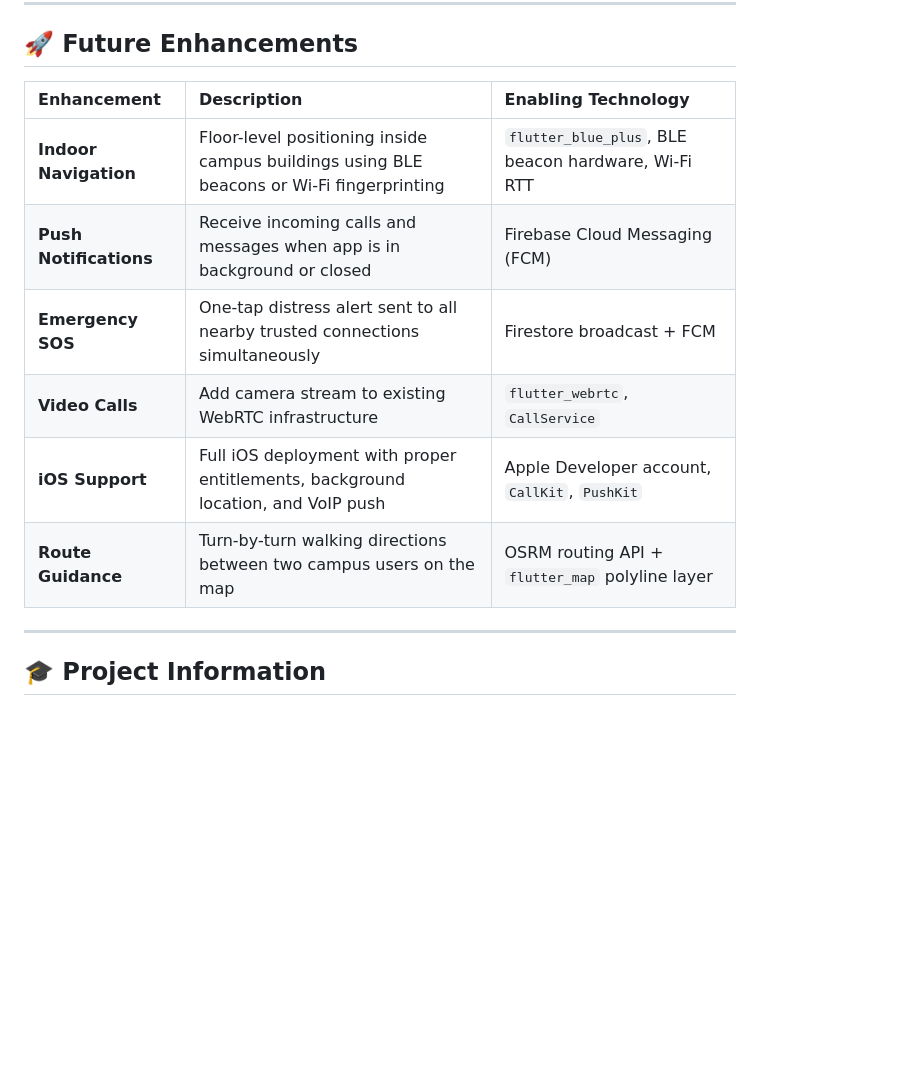
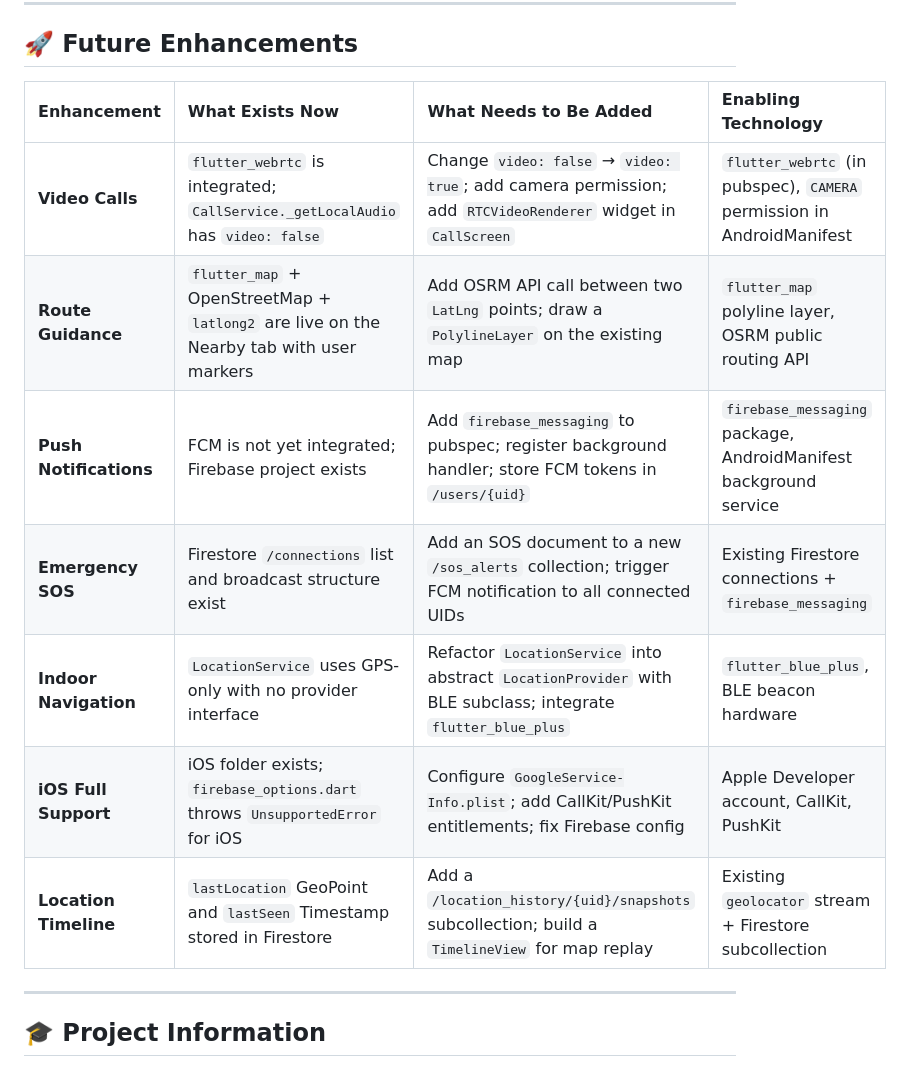
Before and after one commit to Nadiyapulakala10/campus_locator_project, a Markdown page: README.md, the part around the change. GitHub-like rendering; blank space fills up the shorter version.

Commit message:
Revise Future Enhancements in README
Updated the Future Enhancements section to include detailed descriptions and enabling technologies for various features, while removing redundant enhancement descriptions.

```diff
--- a/README.md
+++ b/README.md
@@ -394,15 +394,15 @@ Location updates are triggered by a **10-metre distance filter** rather than a f
 
 ## 🚀 Future Enhancements
 
-
-| Enhancement | Description | Enabling Technology |
-| :--- | :--- | :--- |
-| **Indoor Navigation** | Floor-level positioning inside campus buildings using BLE beacons or Wi-Fi fingerprinting | `flutter_blue_plus`, BLE beacon hardware, Wi-Fi RTT |
-| **Push Notifications** | Receive incoming calls and messages when app is in background or closed | Firebase Cloud Messaging (FCM) |
-| **Emergency SOS** | One-tap distress alert sent to all nearby trusted connections simultaneously | Firestore broadcast + FCM |
-| **Video Calls** | Add camera stream to existing WebRTC infrastructure | `flutter_webrtc`, `CallService` |
-| **iOS Support** | Full iOS deployment with proper entitlements, background location, and VoIP push | Apple Developer account, `CallKit`, `PushKit` |
-| **Route Guidance** | Turn-by-turn walking directions between two campus users on the map | OSRM routing API + `flutter_map` polyline layer |
+| Enhancement | What Exists Now | What Needs to Be Added | Enabling Technology |
+| :--- | :--- | :--- | :--- |
+| **Video Calls** | `flutter_webrtc` is integrated; `CallService._getLocalAudio` has `video: false` | Change `video: false` → `video: true`; add camera permission; add `RTCVideoRenderer` widget in `CallScreen` | `flutter_webrtc` (in pubspec), `CAMERA` permission in AndroidManifest |
+| **Route Guidance** | `flutter_map` + OpenStreetMap + `latlong2` are live on the Nearby tab with user markers | Add OSRM API call between two `LatLng` points; draw a `PolylineLayer` on the existing map | `flutter_map` polyline layer, OSRM public routing API |
+| **Push Notifications** | FCM is not yet integrated; Firebase project exists | Add `firebase_messaging` to pubspec; register background handler; store FCM tokens in `/users/{uid}` | `firebase_messaging` package, AndroidManifest background service |
+| **Emergency SOS** | Firestore `/connections` list and broadcast structure exist | Add an SOS document to a new `/sos_alerts` collection; trigger FCM notification to all connected UIDs | Existing Firestore connections + `firebase_messaging` |
+| **Indoor Navigation** | `LocationService` uses GPS-only with no provider interface | Refactor `LocationService` into abstract `LocationProvider` with BLE subclass; integrate `flutter_blue_plus` | `flutter_blue_plus`, BLE beacon hardware |
+| **iOS Full Support** | iOS folder exists; `firebase_options.dart` throws `UnsupportedError` for iOS | Configure `GoogleService-Info.plist`; add CallKit/PushKit entitlements; fix Firebase config | Apple Developer account, CallKit, PushKit |
+| **Location Timeline** | `lastLocation` GeoPoint and `lastSeen` Timestamp stored in Firestore | Add a `/location_history/{uid}/snapshots` subcollection; build a `TimelineView` for map replay | Existing `geolocator` stream + Firestore subcollection |
 
 ---
 
```
